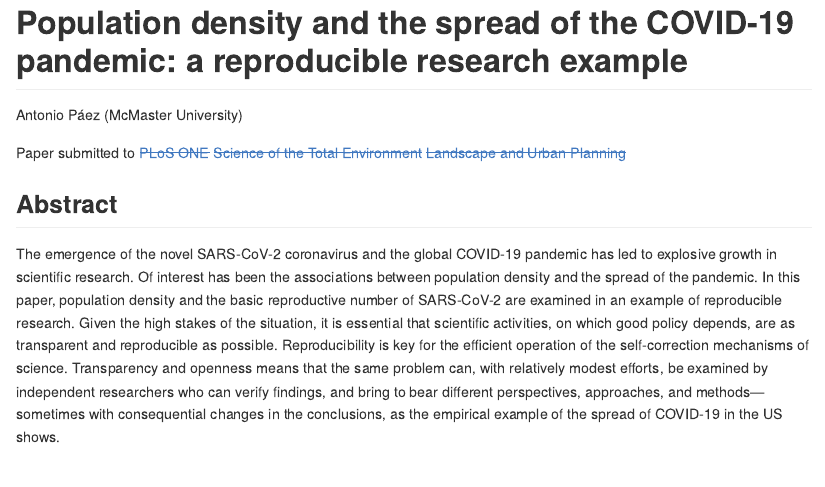
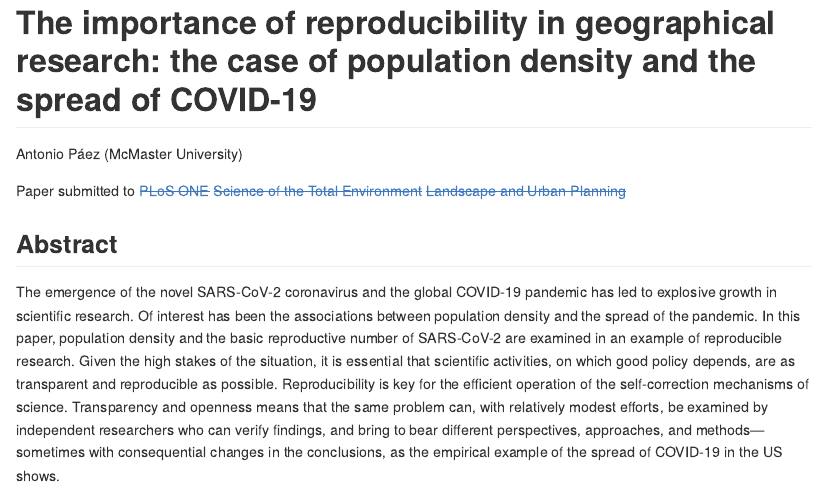
Before and after one commit to paezha/Reproductive-Rate-and-Density-US-Reanalyzed, an R Markdown document (README.Rmd): the page in a window 1100 px wide, from its top. The pictures show the output file README.md that the author committed with the source, drawn offline in the style of GitHub.

Commit message:
Reknitted README.md

````diff
--- a/README.Rmd
+++ b/README.Rmd
@@ -15,7 +15,7 @@ knitr::opts_chunk$set(
 )
 ```
 
-# Population density and the spread of the COVID-19 pandemic: a reproducible research example
+# The importance of reproducibility in geographical research: the case of population density and the spread of COVID-19
 
 <!-- badges: start -->
 <!-- badges: end -->
````
Also changed, not shown: README.md.
